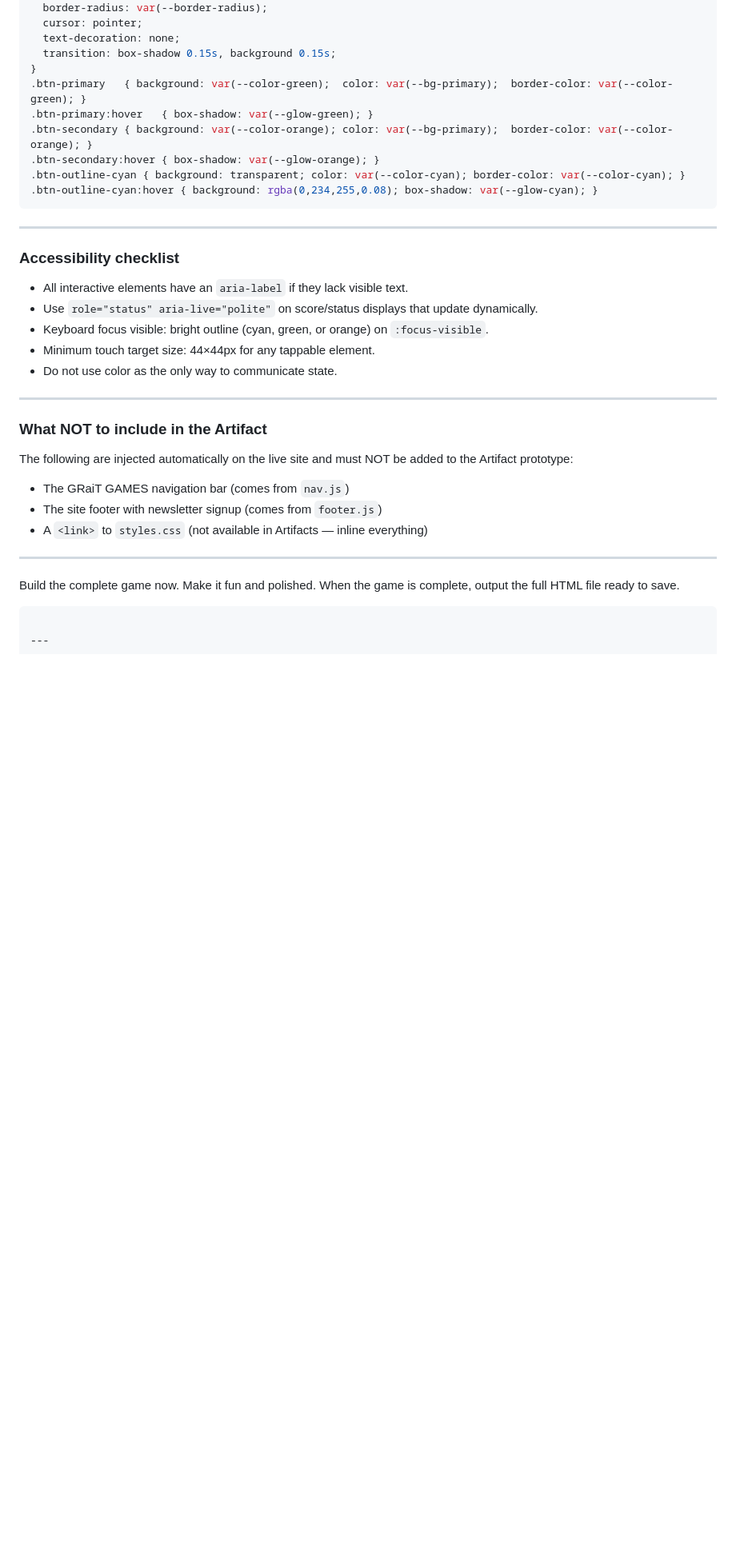
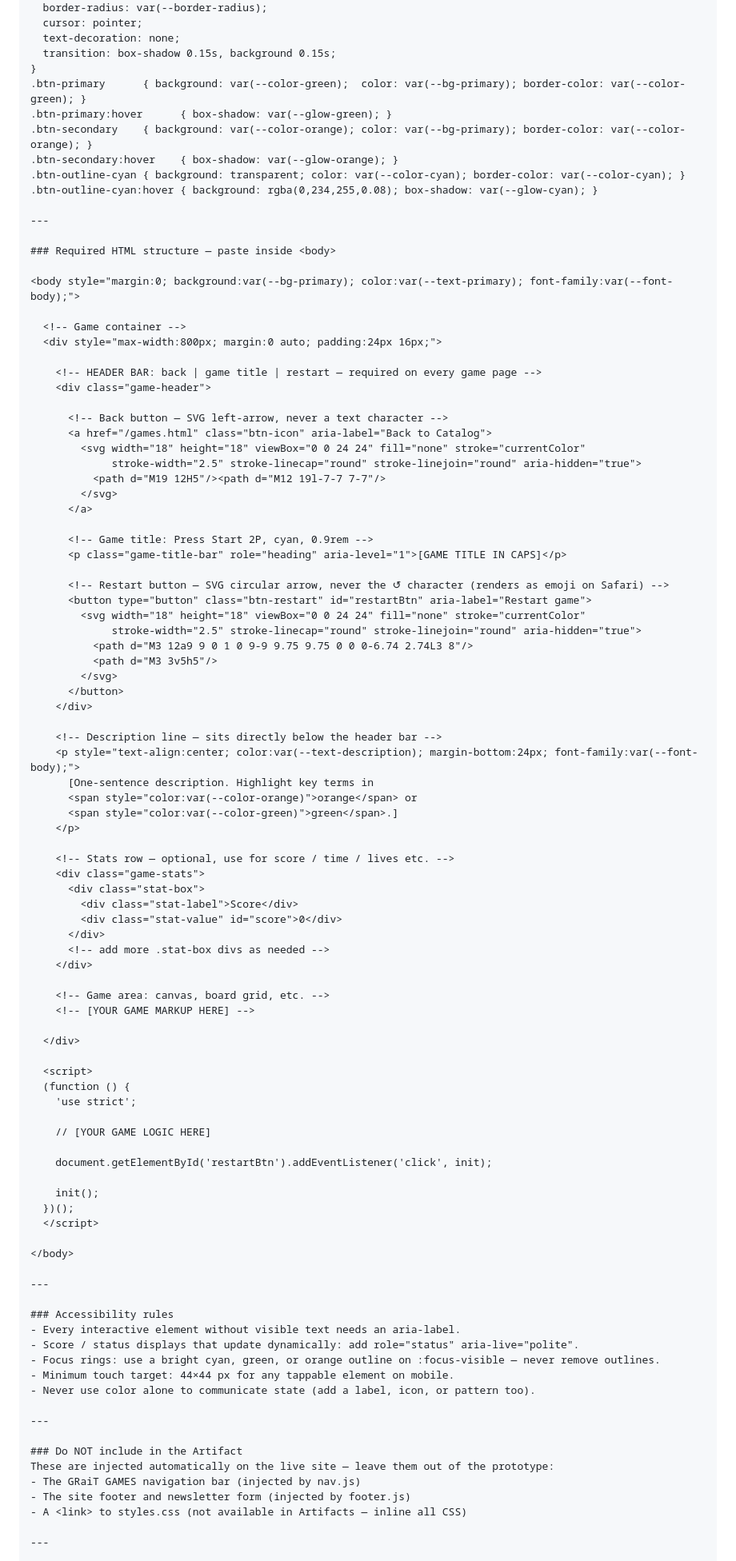
Before and after one commit to graitgames/graitgames-website, a Markdown page: NEW_GAME_STARTER.md, the part around one of its changes. Shown at 80% size. Drawn GitHub-style; blank space fills up the shorter version.

````diff
--- a/NEW_GAME_STARTER.md
+++ b/NEW_GAME_STARTER.md
@@ -255,37 +203,97 @@ Required CSS for the header bar and shared components:
   text-decoration: none;
   transition: box-shadow 0.15s, background 0.15s;
 }
-.btn-primary   { background: var(--color-green);  color: var(--bg-primary);  border-color: var(--color-green); }
-.btn-primary:hover   { box-shadow: var(--glow-green); }
-.btn-secondary { background: var(--color-orange); color: var(--bg-primary);  border-color: var(--color-orange); }
-.btn-secondary:hover { box-shadow: var(--glow-orange); }
+.btn-primary      { background: var(--color-green);  color: var(--bg-primary); border-color: var(--color-green); }
+.btn-primary:hover      { box-shadow: var(--glow-green); }
+.btn-secondary    { background: var(--color-orange); color: var(--bg-primary); border-color: var(--color-orange); }
+.btn-secondary:hover    { box-shadow: var(--glow-orange); }
 .btn-outline-cyan { background: transparent; color: var(--color-cyan); border-color: var(--color-cyan); }
 .btn-outline-cyan:hover { background: rgba(0,234,255,0.08); box-shadow: var(--glow-cyan); }
-```
 
 ---
 
-### Accessibility checklist
-- All interactive elements have an `aria-label` if they lack visible text.
-- Use `role="status" aria-live="polite"` on score/status displays that update dynamically.
-- Keyboard focus visible: bright outline (cyan, green, or orange) on `:focus-visible`.
-- Minimum touch target size: 44×44px for any tappable element.
-- Do not use color as the only way to communicate state.
+### Required HTML structure — paste inside <body>
+
+<body style="margin:0; background:var(--bg-primary); color:var(--text-primary); font-family:var(--font-body);">
+
+  <!-- Game container -->
+  <div style="max-width:800px; margin:0 auto; padding:24px 16px;">
+
+    <!-- HEADER BAR: back | game title | restart — required on every game page -->
+    <div class="game-header">
+
+      <!-- Back button — SVG left-arrow, never a text character -->
+      <a href="/games.html" class="btn-icon" aria-label="Back to Catalog">
+        <svg width="18" height="18" viewBox="0 0 24 24" fill="none" stroke="currentColor"
+             stroke-width="2.5" stroke-linecap="round" stroke-linejoin="round" aria-hidden="true">
+          <path d="M19 12H5"/><path d="M12 19l-7-7 7-7"/>
+        </svg>
+      </a>
+
+      <!-- Game title: Press Start 2P, cyan, 0.9rem -->
+      <p class="game-title-bar" role="heading" aria-level="1">[GAME TITLE IN CAPS]</p>
+
+      <!-- Restart button — SVG circular arrow, never the ↺ character (renders as emoji on Safari) -->
+      <button type="button" class="btn-restart" id="restartBtn" aria-label="Restart game">
+        <svg width="18" height="18" viewBox="0 0 24 24" fill="none" stroke="currentColor"
+             stroke-width="2.5" stroke-linecap="round" stroke-linejoin="round" aria-hidden="true">
+          <path d="M3 12a9 9 0 1 0 9-9 9.75 9.75 0 0 0-6.74 2.74L3 8"/>
+          <path d="M3 3v5h5"/>
+        </svg>
+      </button>
+    </div>
+
+    <!-- Description line — sits directly below the header bar -->
+    <p style="text-align:center; color:var(--text-description); margin-bottom:24px; font-family:var(--font-body);">
+      [One-sentence description. Highlight key terms in
+      <span style="color:var(--color-orange)">orange</span> or
+      <span style="color:var(--color-green)">green</span>.]
+    </p>
+
+    <!-- Stats row — optional, use for score / time / lives etc. -->
+    <div class="game-stats">
+      <div class="stat-box">
+        <div class="stat-label">Score</div>
+        <div class="stat-value" id="score">0</div>
+      </div>
+      <!-- add more .stat-box divs as needed -->
+    </div>
+
+    <!-- Game area: canvas, board grid, etc. -->
+    <!-- [YOUR GAME MARKUP HERE] -->
+
+  </div>
+
+  <script>
+  (function () {
+    'use strict';
+
+    // [YOUR GAME LOGIC HERE]
+
+    document.getElementById('restartBtn').addEventListener('click', init);
+
+    init();
+  })();
+  </script>
+
+</body>
 
 ---
 
-### What NOT to include in the Artifact
-The following are injected automatically on the live site and must NOT be added to the
-Artifact prototype:
-- The GRaiT GAMES navigation bar (comes from `nav.js`)
-- The site footer with newsletter signup (comes from `footer.js`)
-- A `<link>` to `styles.css` (not available in Artifacts — inline everything)
+### Accessibility rules
+- Every interactive element without visible text needs an aria-label.
+- Score / status displays that update dynamically: add role="status" aria-live="polite".
+- Focus rings: use a bright cyan, green, or orange outline on :focus-visible — never remove outlines.
+- Minimum touch target: 44×44 px for any tappable element on mobile.
+- Never use color alone to communicate state (add a label, icon, or pattern too).
 
 ---
 
-Build the complete game now. Make it fun and polished. When the game is complete, output
-the full HTML file ready to save.
-```
+### Do NOT include in the Artifact
+These are injected automatically on the live site — leave them out of the prototype:
+- The GRaiT GAMES navigation bar (injected by nav.js)
+- The site footer and newsletter form (injected by footer.js)
+- A <link> to styles.css (not available in Artifacts — inline all CSS)
 
 ---
 
````
Also changed, not shown: other parts of NEW_GAME_STARTER.md (+83 -110 lines).
